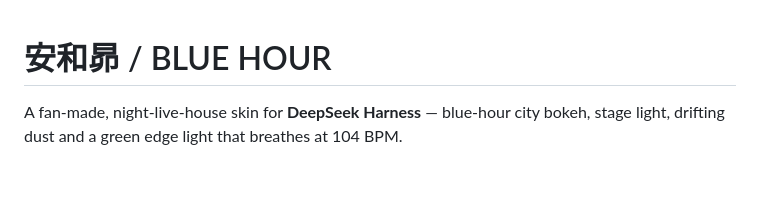
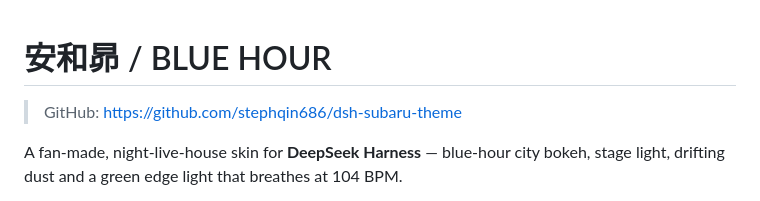
Before and after one commit to stephqin686/dsh-subaru-theme, a Markdown page: README.md, the part around one of its changes. Rendered like a GitHub page; blank space fills up the shorter version.

```diff
--- a/README.md
+++ b/README.md
@@ -1,4 +1,6 @@
 # 安和昴 / BLUE HOUR
+
+> GitHub: https://github.com/stephqin686/dsh-subaru-theme
 
 A fan-made, night-live-house skin for **DeepSeek Harness** — blue-hour city bokeh, stage light, drifting dust and a green edge light that breathes at 104 BPM.
 
```
Also changed, not shown: other parts of README.md (+1 -1 lines).
